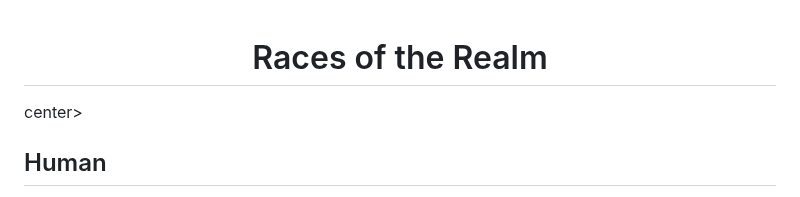
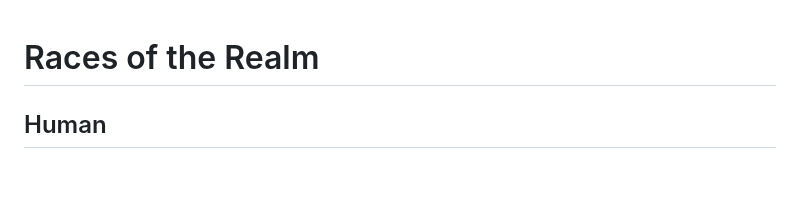
Before and after one commit to jon-starnes/adnd-js, a Markdown page: pages/races.md, the part around one of its changes. Drawn GitHub-style; blank space fills up the shorter version.

```diff
--- a/pages/races.md
+++ b/pages/races.md
@@ -2,5 +1,4 @@
 <h1>Races of the Realm</h1>
-</center>center>
 
 <div id="human-race">
   <h2>Human</h2>
```
Also changed, not shown: other parts of pages/races.md (+0 -1 lines).
